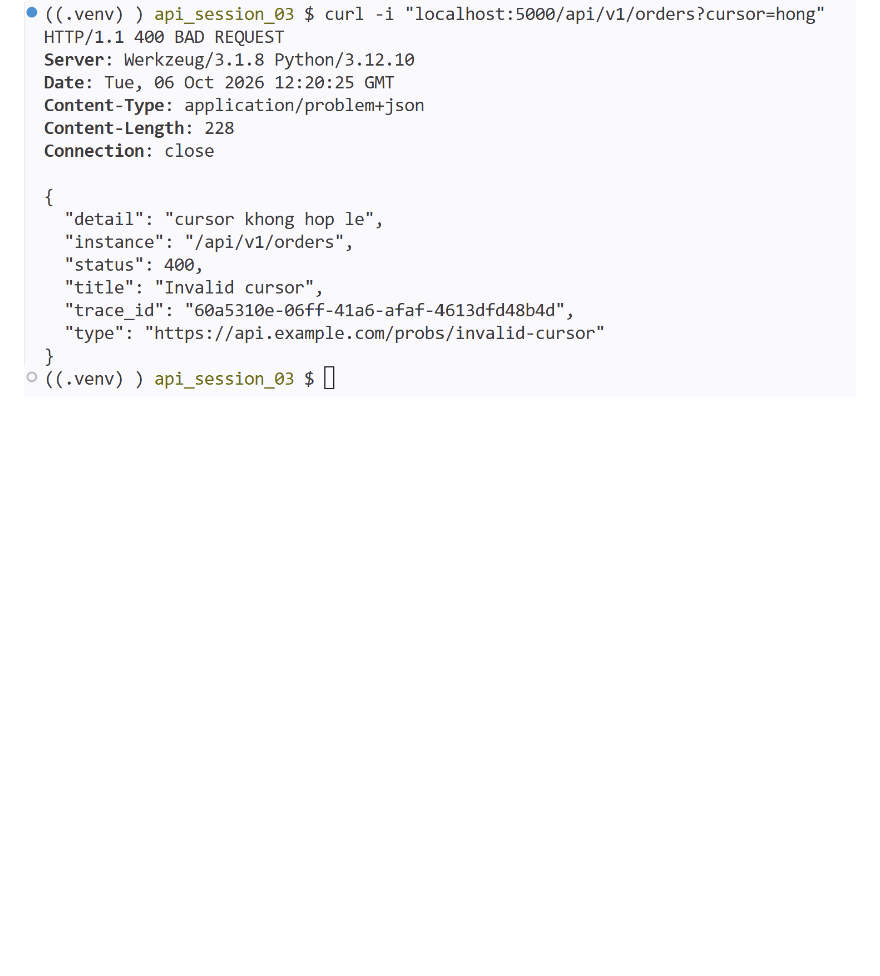
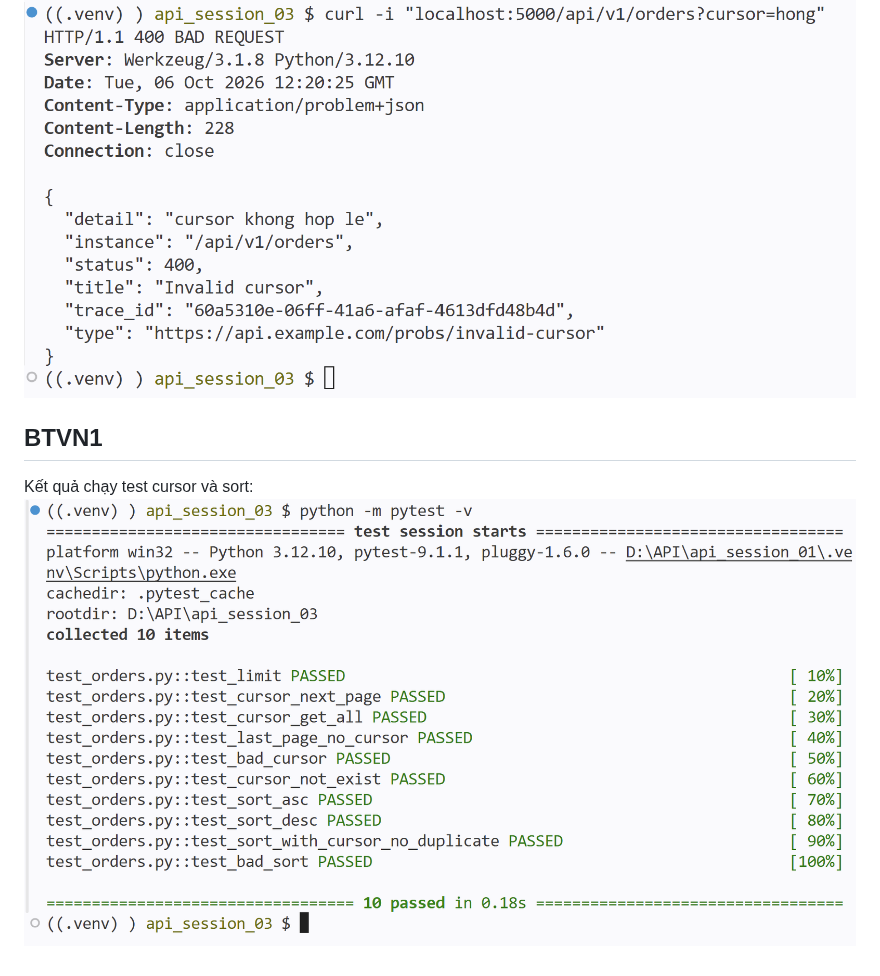
Before and after one commit to hsrassiw/HK1_2627_INT3505E_1, a Markdown page: api_session_03/Tuan3.md, the part around the change. Drawn GitHub-style; pictures changed too: api_session_03/btvn1_pytest.png (added); blank space fills up the shorter version.

Commit message:
add btvn1_lec3

```diff
--- a/api_session_03/Tuan3.md
+++ b/api_session_03/Tuan3.md
@@ -81,3 +81,8 @@ Kết quả test chọn field (fields=id,total):
 
 Kết quả test cursor hỏng (400 Bad Request):
 ![Cursor hỏng](lab3_bad_cursor.png)
+
+## BTVN1
+
+Kết quả chạy test cursor và sort:
+![pytest](btvn1_pytest.png)
```
Also changed, not shown: 2 other files.
